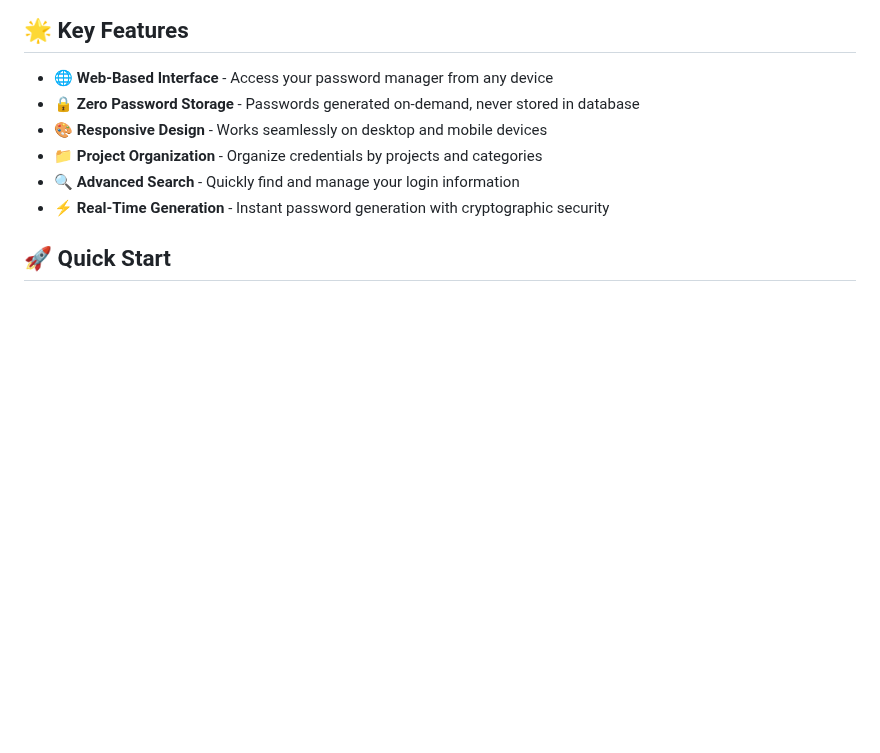
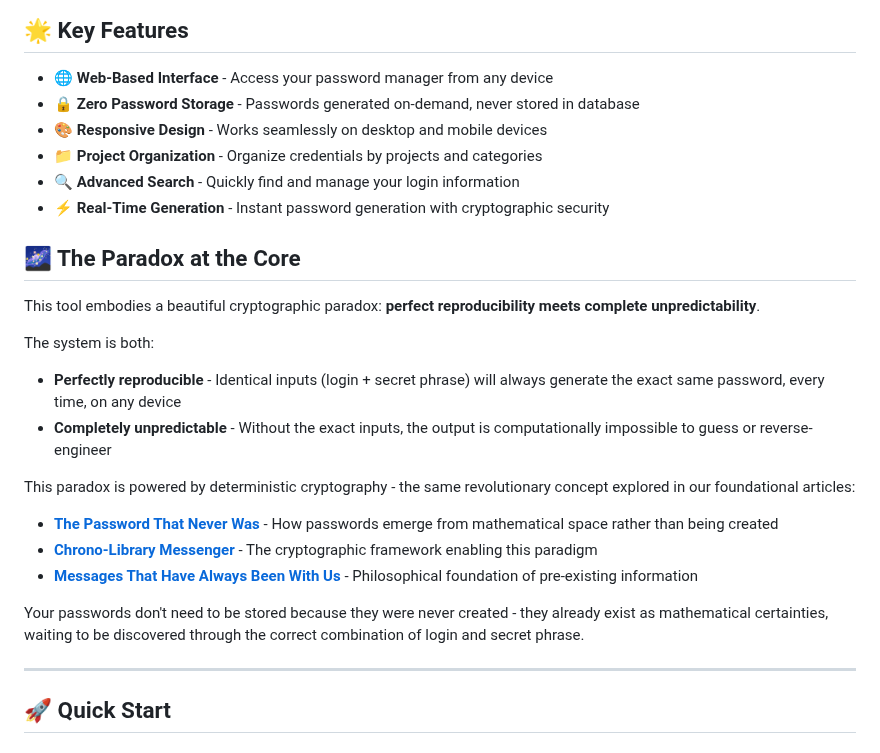
Before and after one commit to smartlegionlab/smart-password-manager, a Markdown page: README.md, the part around the change. Rendered like a GitHub page; blank space fills up the shorter version.

```diff
--- a/README.md
+++ b/README.md
@@ -20,6 +20,23 @@ A professional Django-based web application for managing and generating smart pa
 - 📁 **Project Organization** - Organize credentials by projects and categories
 - 🔍 **Advanced Search** - Quickly find and manage your login information
 - ⚡ **Real-Time Generation** - Instant password generation with cryptographic security
+
+## 🌌 The Paradox at the Core
+
+This tool embodies a beautiful cryptographic paradox: **perfect reproducibility meets complete unpredictability**.
+
+The system is both:
+- **Perfectly reproducible** - Identical inputs (login + secret phrase) will always generate the exact same password, every time, on any device
+- **Completely unpredictable** - Without the exact inputs, the output is computationally impossible to guess or reverse-engineer
+
+This paradox is powered by deterministic cryptography - the same revolutionary concept explored in our foundational articles:
+- [**The Password That Never Was**](https://dev.to/smartlegionlab/the-password-that-never-was-how-to-access-secrets-that-were-always-there-smart-password-library-4h16) - How passwords emerge from mathematical space rather than being created
+- [**Chrono-Library Messenger**](https://dev.to/smartlegionlab/i-created-a-messenger-that-doesnt-send-any-data-heres-how-it-works-4ecp) - The cryptographic framework enabling this paradigm
+- [**Messages That Have Always Been With Us**](https://dev.to/smartlegionlab/the-magic-of-messages-that-have-always-been-with-us-48gp) - Philosophical foundation of pre-existing information
+
+Your passwords don't need to be stored because they were never created - they already exist as mathematical certainties, waiting to be discovered through the correct combination of login and secret phrase.
+
+---
 
 ## 🚀 Quick Start
 
```
